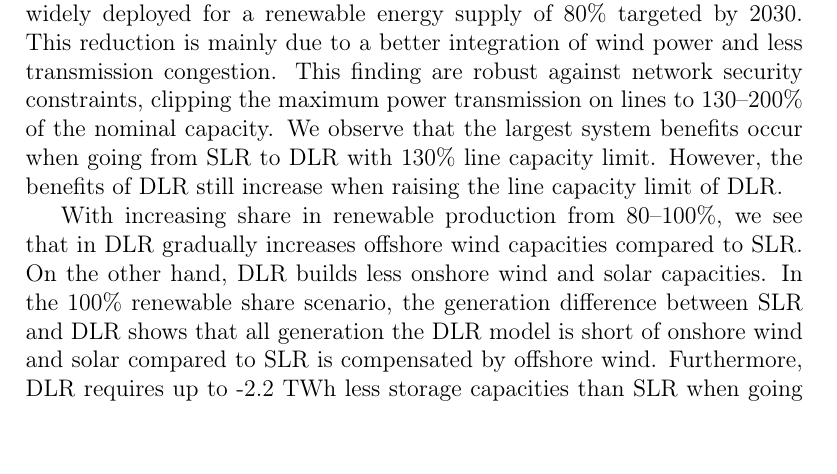
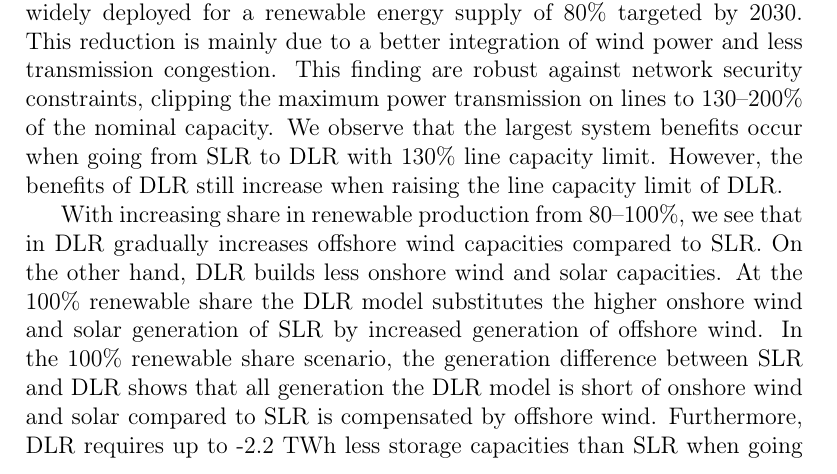
Before and after one commit to FabianHofmann/line-rating, a LaTeX paper (paper/main.tex): part of page 22 of 35, cut so that both start at the same text. Compiled offline with pdfLaTeX.

Commit message:
paper: update 2035 scenario results

```diff
--- a/paper/main.tex
+++ b/paper/main.tex
@@ -370,7 +371,9 @@ In this paper, we evaluate the effect of DLR on multiple study scenarios, namely
 The years 2030--2035 are represented by varying renewable share of 80\% in 2030 and 100\% in 2035. We show that DLR offers a considerable and feasible complement to transmission capacity expansion.
 For the 2019 scenario, we observe cost savings of 583~m\euro{} per year due to better wind power integration and a shift away from fossil energy carriers. The 2030 study case with 80\% renewable generation share shows that an implementation of DLR with a parallel expansion of renewable power saves 1.15~bn\euro{} of annual capital and operational system costs. DLR also reduces the need for battery storage compared to SLR, which must be widely deployed for a renewable energy supply of 80\%  targeted by 2030. This reduction is mainly due to a better integration of wind power and less transmission congestion. This finding are robust against network security constraints, clipping the maximum power transmission on lines to 130--200\% of the nominal capacity. We observe that the largest system benefits occur when going from SLR to DLR with 130\% line capacity limit. However, the benefits of DLR still increase when raising the line capacity limit of DLR.
 
-With increasing share in renewable production from 80--100\%, we see that in DLR gradually increases offshore wind capacities compared to SLR. On the other hand, DLR builds less onshore wind and solar capacities. In the 100\% renewable share scenario, the generation difference between SLR and DLR shows that all generation the DLR model is short of onshore wind and solar compared to SLR is compensated by offshore wind. Furthermore, DLR requires up to -2.2 TWh less storage capacities than SLR when going to 100\% renewable share.
+With increasing share in renewable production from 80--100\%, we see that in DLR gradually increases offshore wind capacities compared to SLR. On the other hand, DLR builds less onshore wind and solar capacities.
+At the 100\% renewable share the DLR model substitutes the higher onshore wind and solar generation of SLR by increased generation of offshore wind.
+In the 100\% renewable share scenario, the generation difference between SLR and DLR shows that all generation the DLR model is short of onshore wind and solar compared to SLR is compensated by offshore wind. Furthermore, DLR requires up to -2.2 TWh less storage capacities than SLR when going to 100\% renewable share.
 The total system saving of DLR for the 100\% renewable share scenario is 3.9bn\euro{} per year. Note here that the cost for the implementation of DLR on all modelled lines with $\sim$~80m\euro{} per year are negligible. The underlying cost assumptions for the DLR implementation are investment cost of 80k\euro{} per km, a interest rate of 8\% and a lifetime of 30 years.
 
 We conclude that in urgent need for decarbonizing the German power system, DLR is a viable complement to the current transmission capacity expansion, not only increasing the total welfare but also reducing the grid congestion.
```
Also changed, not shown: paper/main.tex (1 more changed lines).
